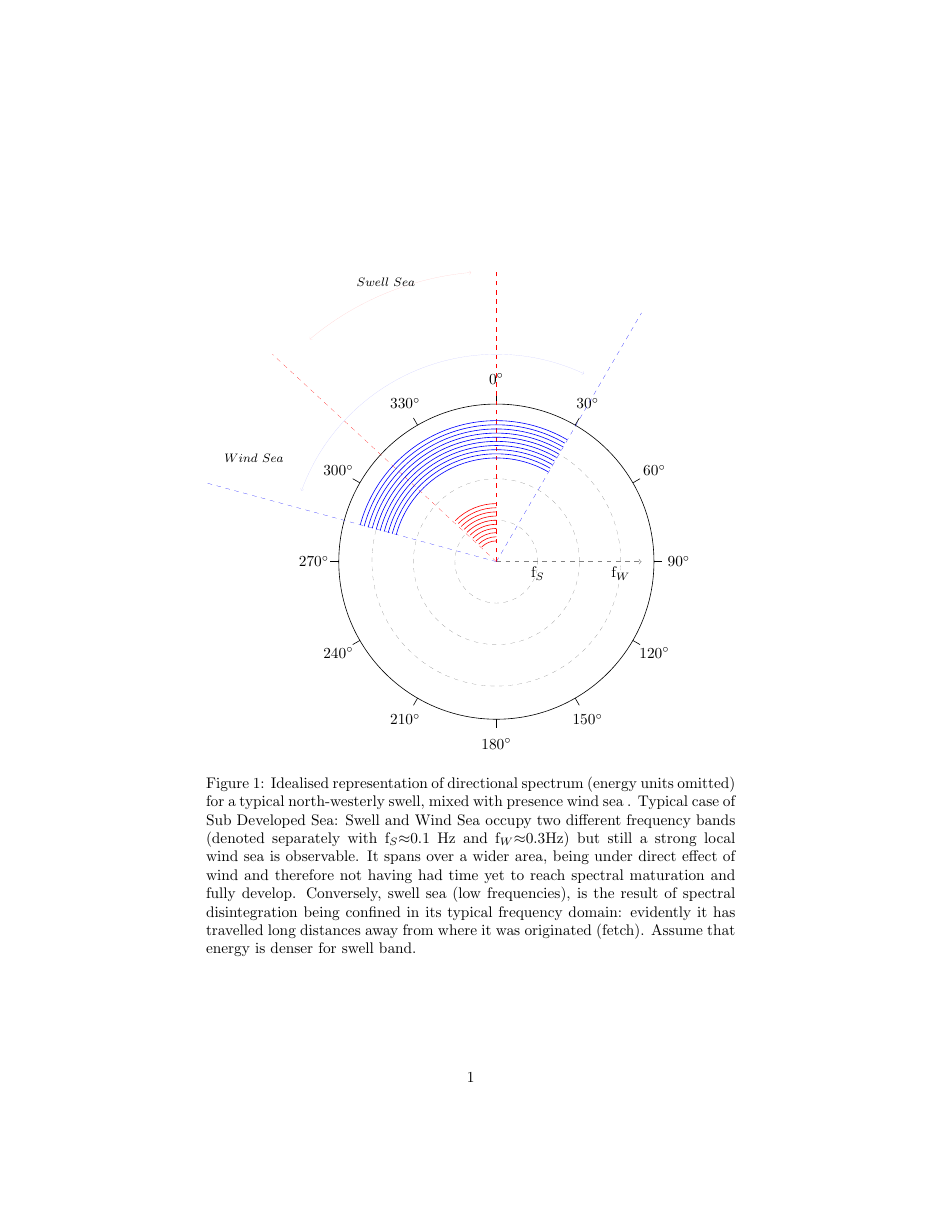
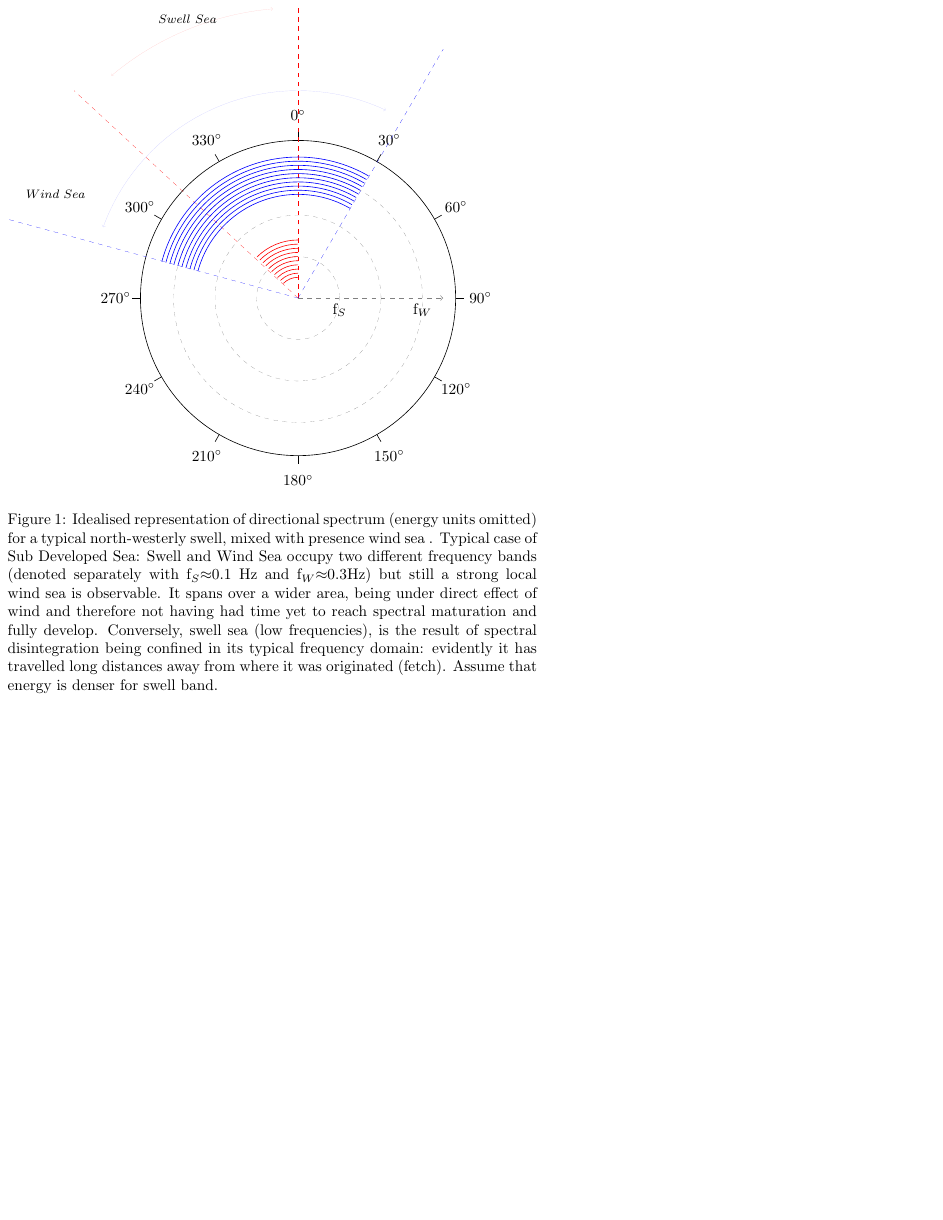
Before and after one commit to andres413pq/tikz-examples, a LaTeX problem sheet (examples/contrib4/sp2d.tex): the whole page, the shorter picture padded with empty space. Compiled offline with pdfLaTeX.

Commit message:
Added metadata

```diff
--- a/examples/contrib4/sp2d.tex
+++ b/examples/contrib4/sp2d.tex
@@ -4,6 +4,20 @@
 % Set target color model to RGB
 \usepackage[rgb]{xcolor}
 \usepackage{tikz}
+
+%%%<
+\usepackage{verbatim}
+\usepackage[active,tightpage, floats]{preview}
+%\PreviewEnvironment{tikzpicture}
+\setlength\PreviewBorder{5pt}%
+%%%>
+
+\begin{comment}
+:Title:  Idealised directional spectrum
+
+Idealised representation of directional spectrum (energy units omitted) for a typical north-westerly
+swell, mixed with presence wind sea .
+\end{comment}
 \begin{document}
 \begin{figure}[t]
 
```
Also changed, not shown: examples/contrib4/sp2d.tex (3 more changed lines). Lines whose indentation alone changed are shown as unchanged.
